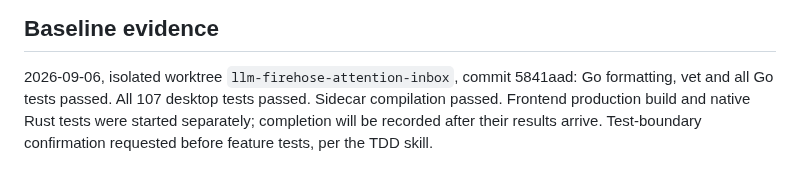
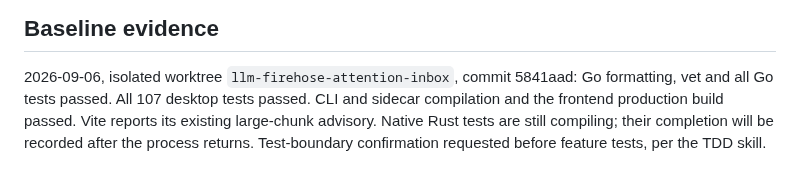
Before and after one commit to treetopdevs/llm-firehose, a Markdown page: docs/plans/2026-09-06-attention-inbox.md, the part around the change. GitHub-like rendering.

Commit message:
docs: record baseline attention inbox build checks

```diff
--- a/docs/plans/2026-09-06-attention-inbox.md
+++ b/docs/plans/2026-09-06-attention-inbox.md
@@ -80,6 +80,7 @@ This feature only observes and links evidence; it never answers agent permission
 
 2026-09-06, isolated worktree `llm-firehose-attention-inbox`, commit 5841aad:
 Go formatting, vet and all Go tests passed. All 107 desktop tests passed.
-Sidecar compilation passed. Frontend production build and native Rust tests
-were started separately; completion will be recorded after their results arrive.
+CLI and sidecar compilation and the frontend production build passed. Vite reports its
+existing large-chunk advisory. Native Rust tests are still compiling; their
+completion will be recorded after the process returns.
 Test-boundary confirmation requested before feature tests, per the TDD skill.
```
